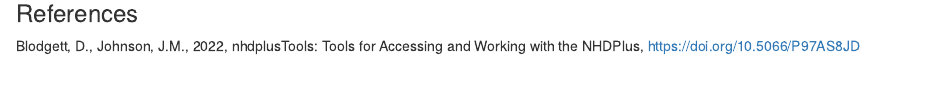
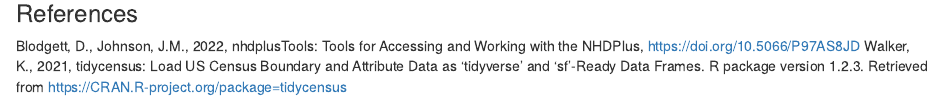
Before and after one commit to kentcod/NHDPlusERG, an R Markdown document (README.Rmd): the page in a window 1100 px wide, from 1130 px down. Rendered offline with R 4.5, knitr and Pandoc, with nearby package versions.

Commit message:
Update README.Rmd

```diff
--- a/README.Rmd
+++ b/README.Rmd
@@ -41,3 +41,4 @@
 ### References
 
 Blodgett, D., Johnson, J.M., 2022, nhdplusTools: Tools for Accessing and Working with the NHDPlus, <https://doi.org/10.5066/P97AS8JD>
+Walker, K., 2021, tidycensus: Load US Census Boundary and Attribute Data as 'tidyverse' and 'sf'-Ready Data Frames. R package version 1.2.3. Retrieved from https://CRAN.R-project.org/package=tidycensus
```
